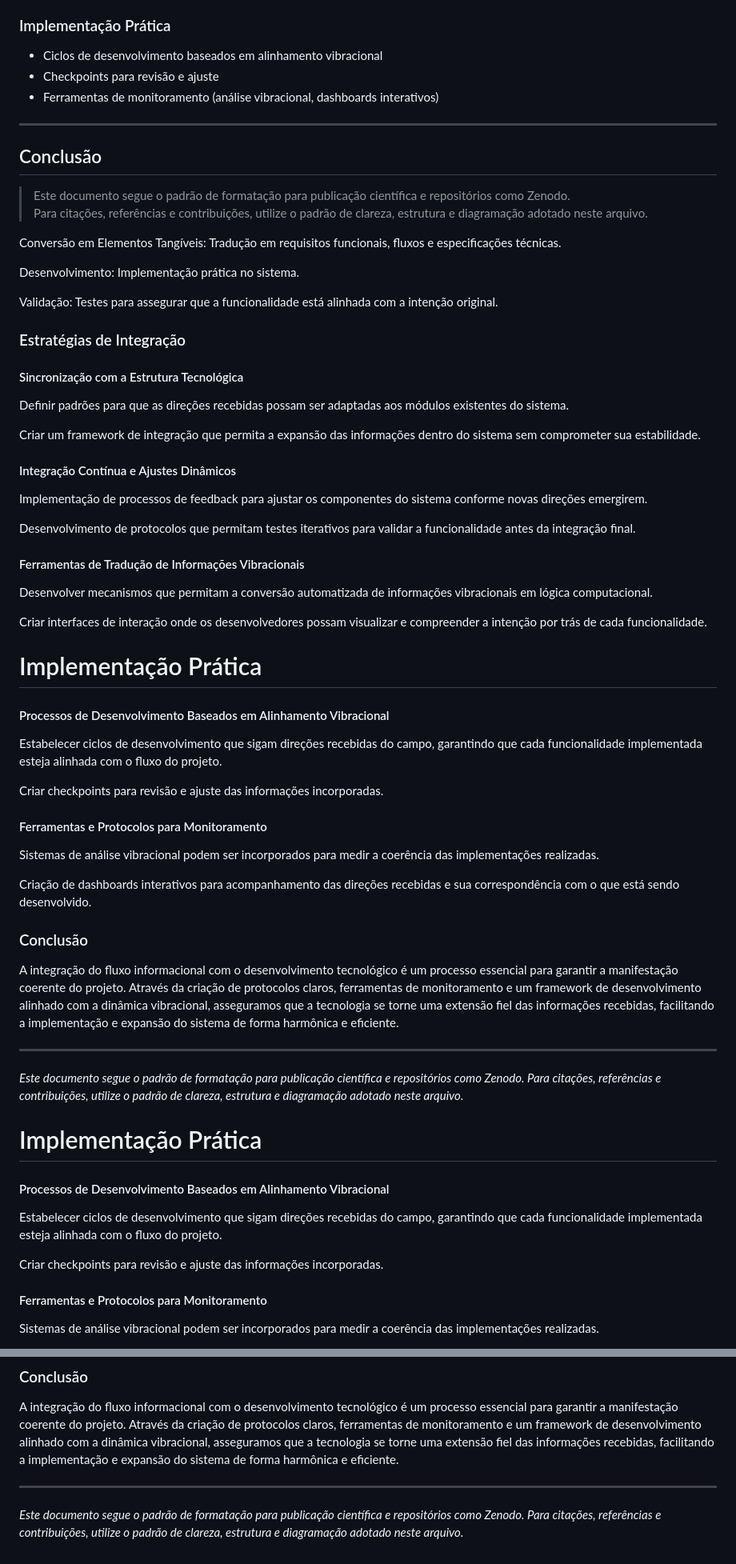
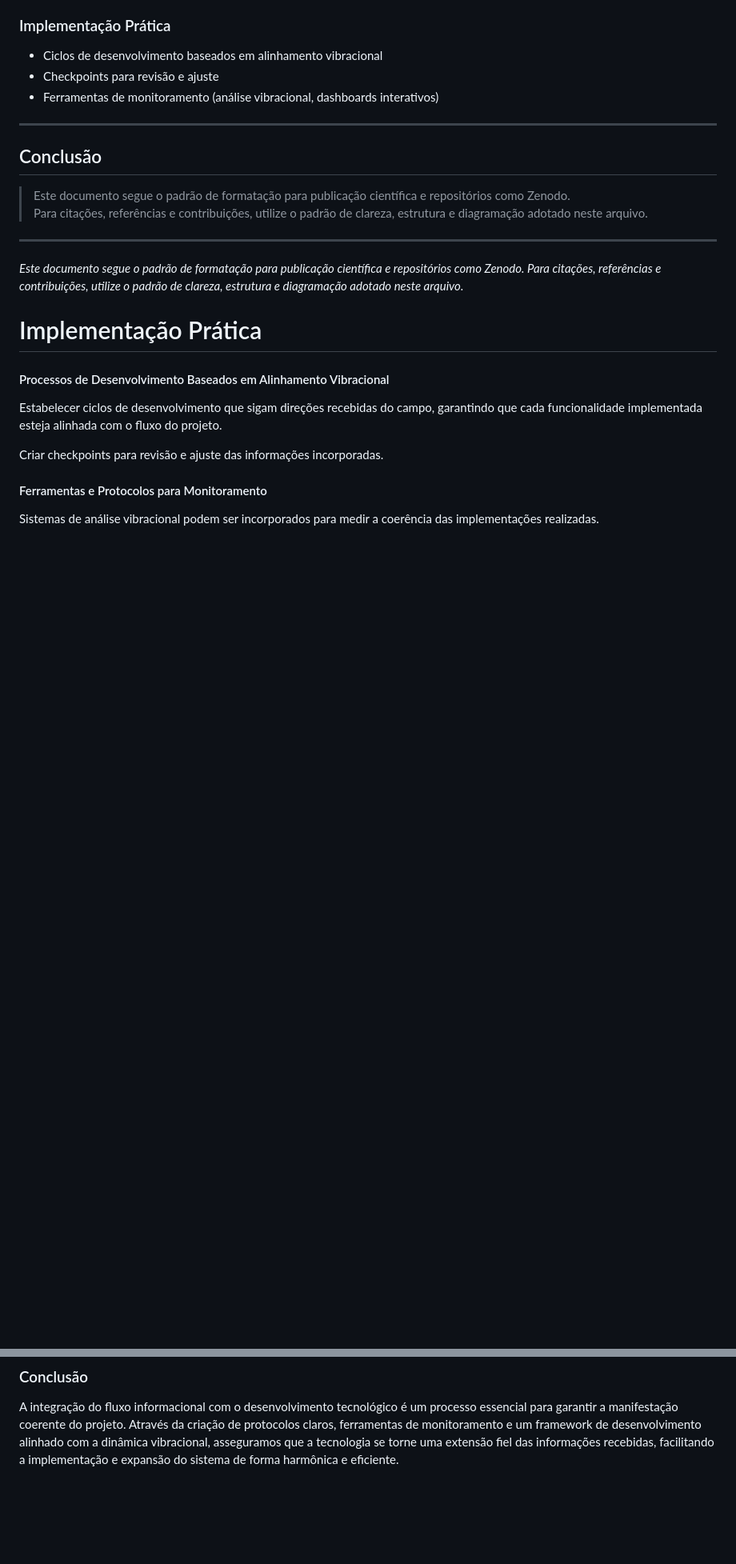
Before and after one commit to lichtara-io/lichtara-research, a Markdown page: 03-tecnologia-e-canalizacao/03-manual-canalizacao-tecnica.md, 2 parts joined by grey strips. Shown: that part at 80% size. Rendered like a GitHub page; blank space fills up the shorter version.

Commit message:
Remove duplicated and redundant sections from manual
Deleted repeated content and redundant implementation details from the canalização técnica manual to improve clarity and conciseness.

```diff
--- a/03-tecnologia-e-canalizacao/03-manual-canalizacao-tecnica.md
+++ b/03-tecnologia-e-canalizacao/03-manual-canalizacao-tecnica.md
@@ -462,50 +462,6 @@ flowchart LR
 > Este documento segue o padrão de formatação para publicação científica e repositórios como Zenodo.
 > Para citações, referências e contribuições, utilize o padrão de clareza, estrutura e diagramação adotado neste arquivo.
 
-Conversão em Elementos Tangíveis: Tradução em requisitos funcionais, fluxos e especificações técnicas.
-
-Desenvolvimento: Implementação prática no sistema.
-
-Validação: Testes para assegurar que a funcionalidade está alinhada com a intenção original.
-
-### Estratégias de Integração
-
-#### Sincronização com a Estrutura Tecnológica
-
-Definir padrões para que as direções recebidas possam ser adaptadas aos módulos existentes do sistema.
-
-Criar um framework de integração que permita a expansão das informações dentro do sistema sem comprometer sua estabilidade.
-
-#### Integração Contínua e Ajustes Dinâmicos
-
-Implementação de processos de feedback para ajustar os componentes do sistema conforme novas direções emergirem.
-
-Desenvolvimento de protocolos que permitam testes iterativos para validar a funcionalidade antes da integração final.
-
-#### Ferramentas de Tradução de Informações Vibracionais
-
-Desenvolver mecanismos que permitam a conversão automatizada de informações vibracionais em lógica computacional.
-
-Criar interfaces de interação onde os desenvolvedores possam visualizar e compreender a intenção por trás de cada funcionalidade.
-
-# Implementação Prática
-
-#### Processos de Desenvolvimento Baseados em Alinhamento Vibracional
-
-Estabelecer ciclos de desenvolvimento que sigam direções recebidas do campo, garantindo que cada funcionalidade implementada esteja alinhada com o fluxo do projeto.
-
-Criar checkpoints para revisão e ajuste das informações incorporadas.
-
-#### Ferramentas e Protocolos para Monitoramento
-
-Sistemas de análise vibracional podem ser incorporados para medir a coerência das implementações realizadas.
-
-Criação de dashboards interativos para acompanhamento das direções recebidas e sua correspondência com o que está sendo desenvolvido.
-
-### Conclusão
-
-A integração do fluxo informacional com o desenvolvimento tecnológico é um processo essencial para garantir a manifestação coerente do projeto. Através da criação de protocolos claros, ferramentas de monitoramento e um framework de desenvolvimento alinhado com a dinâmica vibracional, asseguramos que a tecnologia se torne uma extensão fiel das informações recebidas, facilitando a implementação e expansão do sistema de forma harmônica e eficiente.
-
 ---
 *Este documento segue o padrão de formatação para publicação científica e repositórios como Zenodo. Para citações, referências e contribuições, utilize o padrão de clareza, estrutura e diagramação adotado neste arquivo.*
 
@@ -526,6 +482,3 @@ Criação de dashboards interativos para acompanhamento das direções recebidas
 ### Conclusão
 
 A integração do fluxo informacional com o desenvolvimento tecnológico é um processo essencial para garantir a manifestação coerente do projeto. Através da criação de protocolos claros, ferramentas de monitoramento e um framework de desenvolvimento alinhado com a dinâmica vibracional, asseguramos que a tecnologia se torne uma extensão fiel das informações recebidas, facilitando a implementação e expansão do sistema de forma harmônica e eficiente.
-
----
-*Este documento segue o padrão de formatação para publicação científica e repositórios como Zenodo. Para citações, referências e contribuições, utilize o padrão de clareza, estrutura e diagramação adotado neste arquivo.*
```
